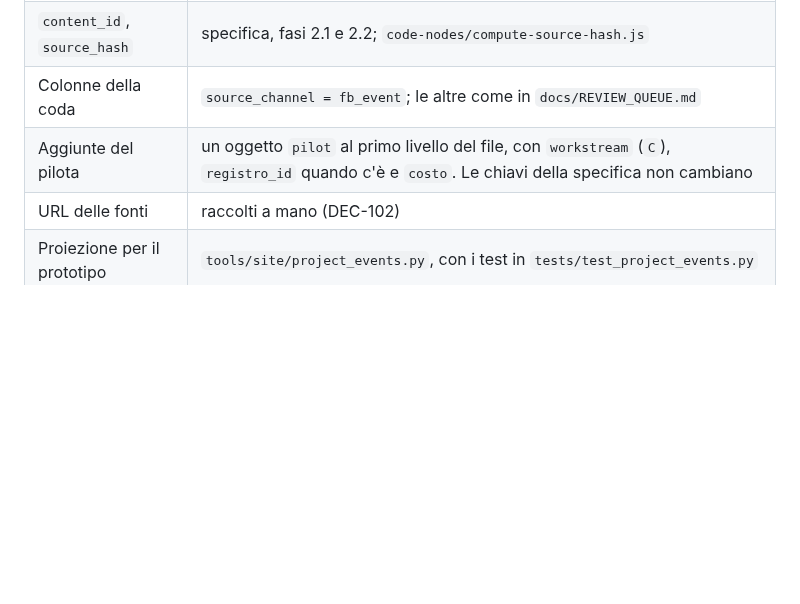
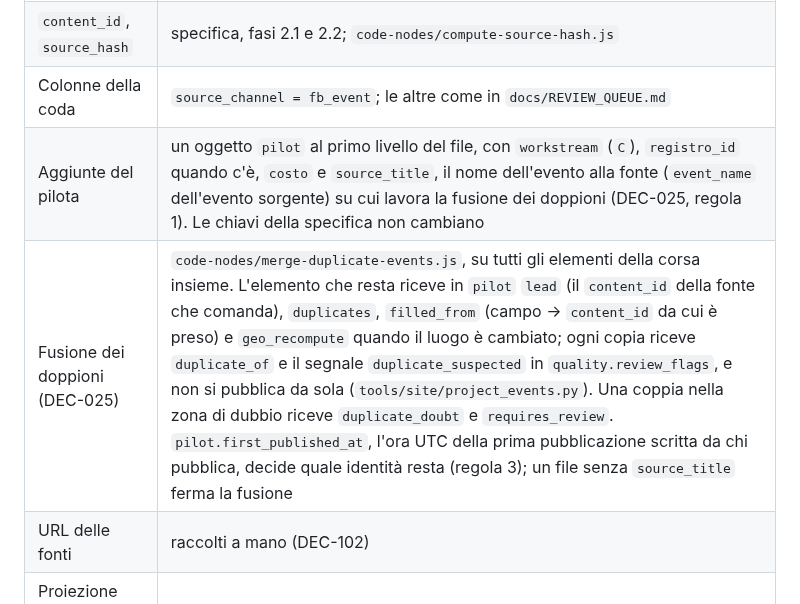
Before and after one commit to QuartieriNews/QN, a Markdown page: docs/pilota/CONTRATTI.md, the part around the change. Rendered like a GitHub page; blank space fills up the shorter version.

Commit message:
CONTRATTI section 7: source_title and the fields the duplicate merge writes (DEC-025)
Co-Authored-By: Claude Opus 5.5 <noreply@anthropic.com>
Claude-Session: https://claude.ai/code/session_01C5GkXYU4m3hia9iUBhnewE

```diff
--- a/docs/pilota/CONTRATTI.md
+++ b/docs/pilota/CONTRATTI.md
@@ -175,6 +175,7 @@ questa sezione non scrive elementi (sezione 3).
 | Cartella | `QN Hub / 30 Staging pilota 2026-11 / C Eventi/`, piatta come nella specifica |
 | `content_id`, `source_hash` | specifica, fasi 2.1 e 2.2; `code-nodes/compute-source-hash.js` |
 | Colonne della coda | `source_channel = fb_event`; le altre come in `docs/REVIEW_QUEUE.md` |
-| Aggiunte del pilota | un oggetto `pilot` al primo livello del file, con `workstream` (`C`), `registro_id` quando c'è e `costo`. Le chiavi della specifica non cambiano |
+| Aggiunte del pilota | un oggetto `pilot` al primo livello del file, con `workstream` (`C`), `registro_id` quando c'è, `costo` e `source_title`, il nome dell'evento alla fonte (`event_name` dell'evento sorgente) su cui lavora la fusione dei doppioni (DEC-025, regola 1). Le chiavi della specifica non cambiano |
+| Fusione dei doppioni (DEC-025) | `code-nodes/merge-duplicate-events.js`, su tutti gli elementi della corsa insieme. L'elemento che resta riceve in `pilot` `lead` (il `content_id` della fonte che comanda), `duplicates`, `filled_from` (campo → `content_id` da cui è preso) e `geo_recompute` quando il luogo è cambiato; ogni copia riceve `duplicate_of` e il segnale `duplicate_suspected` in `quality.review_flags`, e non si pubblica da sola (`tools/site/project_events.py`). Una coppia nella zona di dubbio riceve `duplicate_doubt` e `requires_review`. `pilot.first_published_at`, l'ora UTC della prima pubblicazione scritta da chi pubblica, decide quale identità resta (regola 3); un file senza `source_title` ferma la fusione |
 | URL delle fonti | raccolti a mano (DEC-102) |
 | Proiezione per il prototipo | `tools/site/project_events.py`, con i test in `tests/test_project_events.py` |
```
